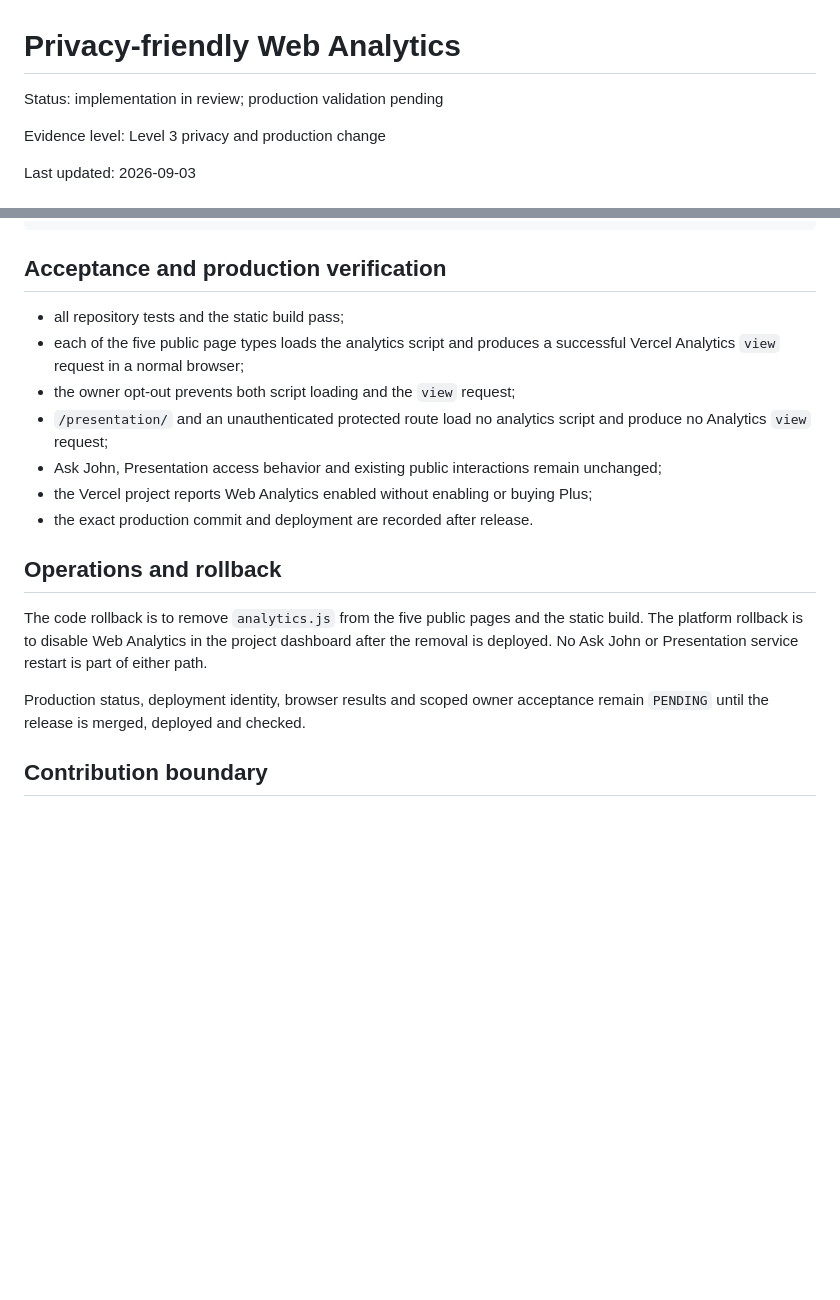
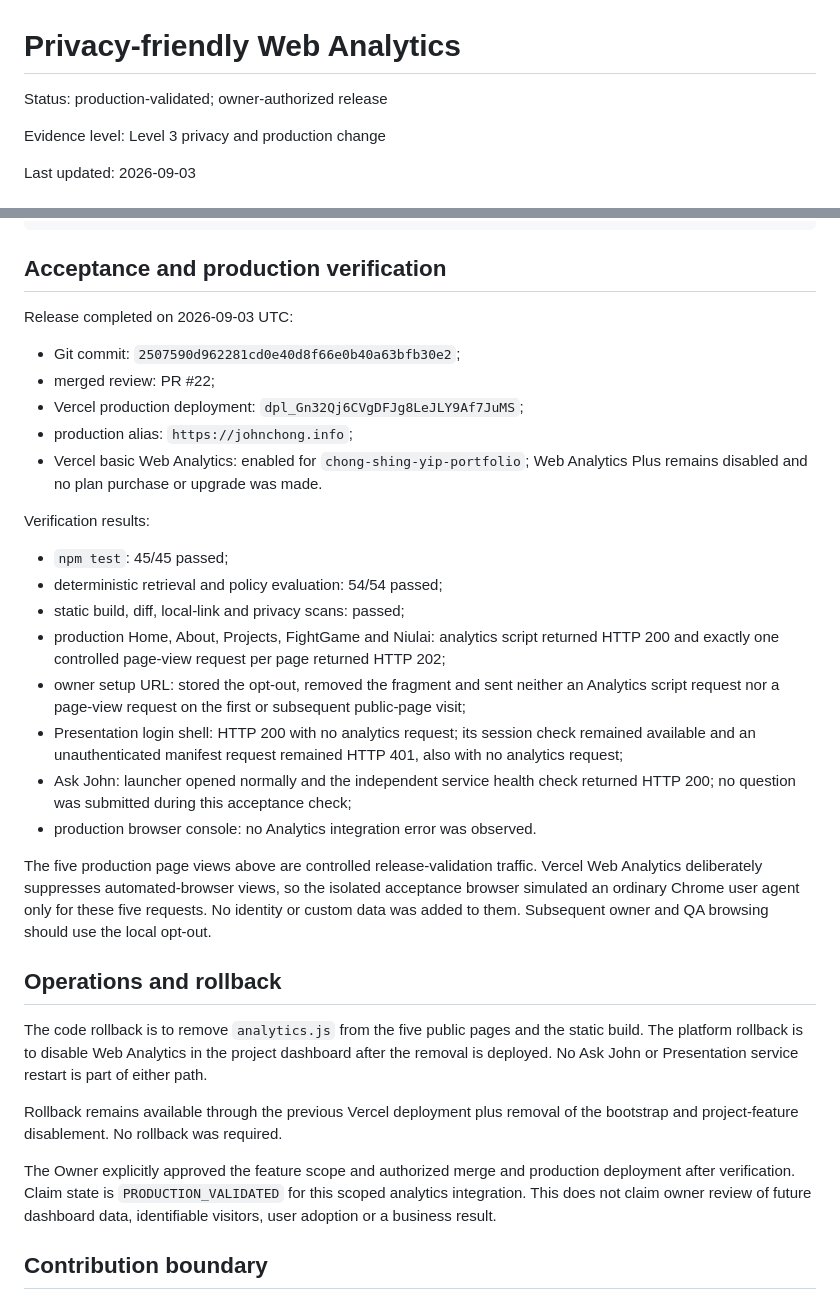
Before and after one commit to heyjohnc/john-chong-portfolio, a Markdown page: docs/WEB_ANALYTICS_PRIVACY_AND_OPERATIONS.md, 2 parts joined by grey strips. GitHub-like rendering; blank space fills up the shorter version.

Commit message:
[[hksub-agent]] Record Web Analytics production evidence

```diff
--- a/docs/WEB_ANALYTICS_PRIVACY_AND_OPERATIONS.md
+++ b/docs/WEB_ANALYTICS_PRIVACY_AND_OPERATIONS.md
@@ -1,6 +1,6 @@
 # Privacy-friendly Web Analytics
 
-Status: implementation in review; production validation pending
+Status: production-validated; owner-authorized release
 
 Evidence level: Level 3 privacy and production change
 
@@ -88,17 +88,39 @@ localStorage.removeItem("johnchong-web-analytics-opt-out"); location.reload();
 
 ## Acceptance and production verification
 
-- all repository tests and the static build pass;
-- each of the five public page types loads the analytics script and produces a
-  successful Vercel Analytics `view` request in a normal browser;
-- the owner opt-out prevents both script loading and the `view` request;
-- `/presentation/` and an unauthenticated protected route load no analytics
-  script and produce no Analytics `view` request;
-- Ask John, Presentation access behavior and existing public interactions remain
-  unchanged;
-- the Vercel project reports Web Analytics enabled without enabling or buying
-  Plus;
-- the exact production commit and deployment are recorded after release.
+Release completed on 2026-09-03 UTC:
+
+- Git commit: `2507590d962281cd0e40d8f66e0b40a63bfb30e2`;
+- merged review: PR #22;
+- Vercel production deployment: `dpl_Gn32Qj6CVgDFJg8LeJLY9Af7JuMS`;
+- production alias: `https://johnchong.info`;
+- Vercel basic Web Analytics: enabled for
+  `chong-shing-yip-portfolio`; Web Analytics Plus remains disabled and no plan
+  purchase or upgrade was made.
+
+Verification results:
+
+- `npm test`: 45/45 passed;
+- deterministic retrieval and policy evaluation: 54/54 passed;
+- static build, diff, local-link and privacy scans: passed;
+- production Home, About, Projects, FightGame and Niulai: analytics script
+  returned HTTP 200 and exactly one controlled page-view request per page
+  returned HTTP 202;
+- owner setup URL: stored the opt-out, removed the fragment and sent neither an
+  Analytics script request nor a page-view request on the first or subsequent
+  public-page visit;
+- Presentation login shell: HTTP 200 with no analytics request; its session
+  check remained available and an unauthenticated manifest request remained
+  HTTP 401, also with no analytics request;
+- Ask John: launcher opened normally and the independent service health check
+  returned HTTP 200; no question was submitted during this acceptance check;
+- production browser console: no Analytics integration error was observed.
+
+The five production page views above are controlled release-validation traffic.
+Vercel Web Analytics deliberately suppresses automated-browser views, so the
+isolated acceptance browser simulated an ordinary Chrome user agent only for
+these five requests. No identity or custom data was added to them. Subsequent
+owner and QA browsing should use the local opt-out.
 
 ## Operations and rollback
 
@@ -107,8 +129,14 @@ the static build. The platform rollback is to disable Web Analytics in the
 project dashboard after the removal is deployed. No Ask John or Presentation
 service restart is part of either path.
 
-Production status, deployment identity, browser results and scoped owner
-acceptance remain `PENDING` until the release is merged, deployed and checked.
+Rollback remains available through the previous Vercel deployment plus removal
+of the bootstrap and project-feature disablement. No rollback was required.
+
+The Owner explicitly approved the feature scope and authorized merge and
+production deployment after verification. Claim state is
+`PRODUCTION_VALIDATED` for this scoped analytics integration. This does not
+claim owner review of future dashboard data, identifiable visitors, user
+adoption or a business result.
 
 ## Contribution boundary
 
```
